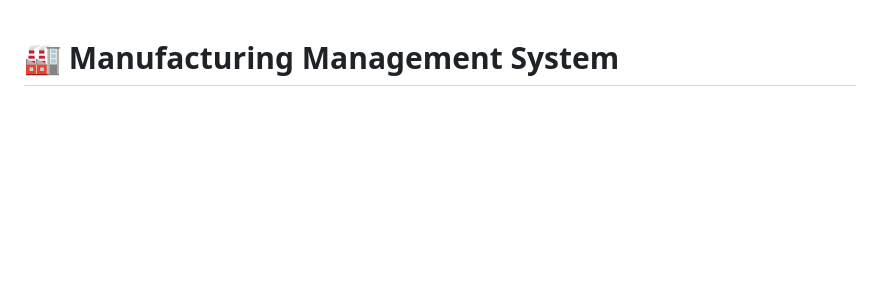
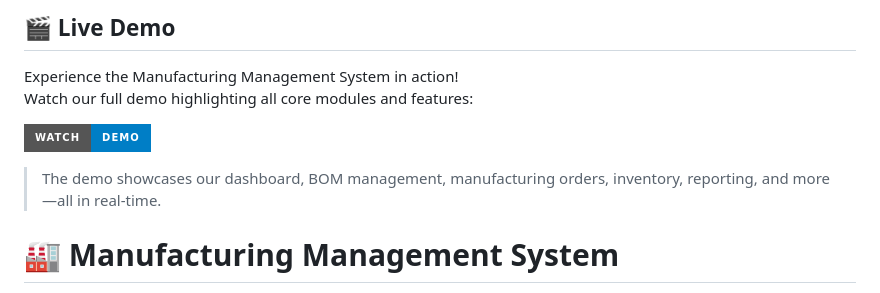
Before and after one commit to mrkrisshu/Unidoo, a Markdown page: README.md, the part around the change. Rendered like a GitHub page; badges without logos; blank space fills up the shorter version.

Commit message:
Add live demo section to README
Added a section for a live demo of the Manufacturing Management System, including a link to the demo video and a brief overview of its features.

```diff
--- a/README.md
+++ b/README.md
@@ -1,3 +1,15 @@
+## 🎬 Live Demo
+
+Experience the Manufacturing Management System in action!
+Watch our full demo highlighting all core modules and features:
+
+[![Watch Demo](https://img.shields.io/badge/Watch-Demo-blue?style=for-the-badge)](https://drive.google.com/file/d/1Aen3ZLrwJjnCYceXtTeFBWiYnZivDjER/view?usp=sharing)
+
+> The demo showcases our dashboard, BOM management, manufacturing orders, inventory, reporting, and more—all in real-time.
+
+
+
+
 # 🏭 Manufacturing Management System
 
 > **The Ultimate Manufacturing Operations Platform** - A comprehensive, enterprise-grade web-based manufacturing management system built with PHP and MySQL that transforms how you manage your entire production lifecycle.
```
